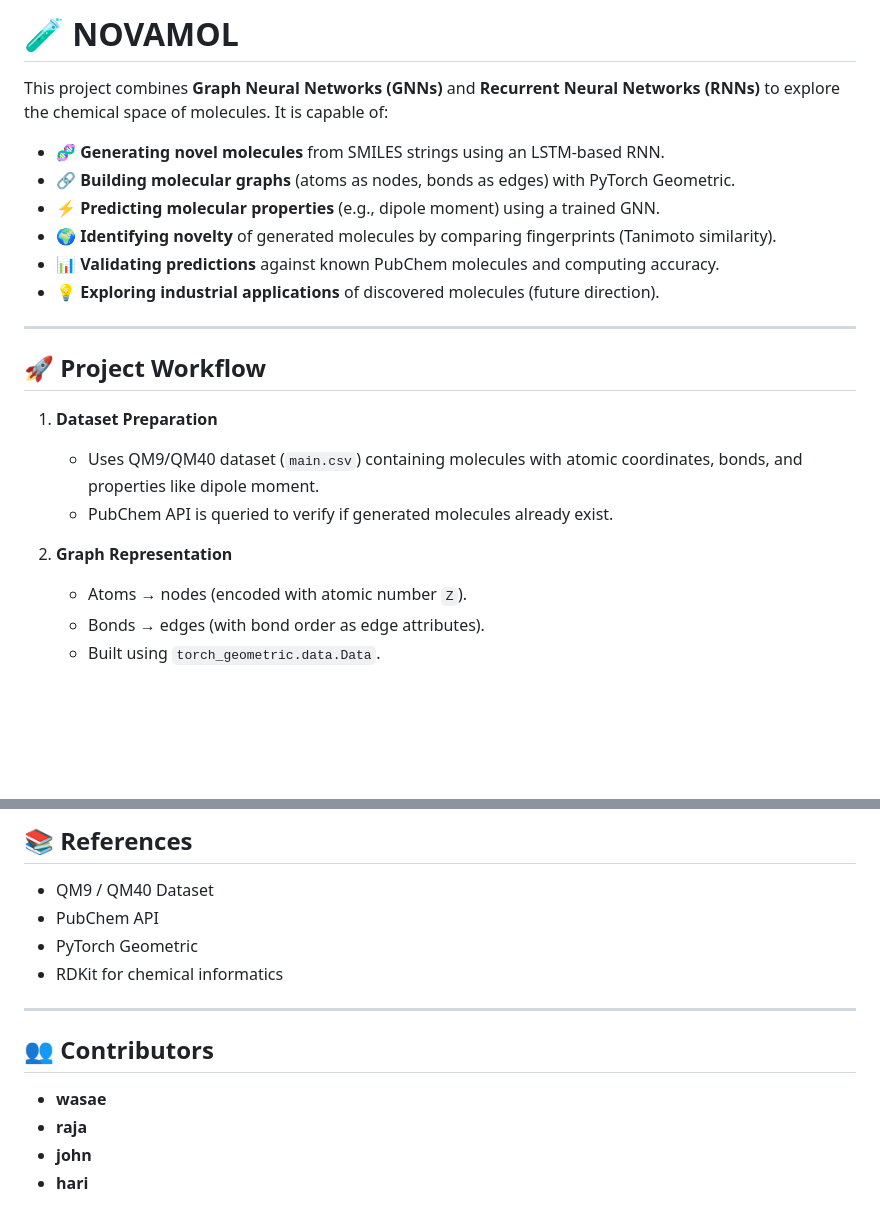
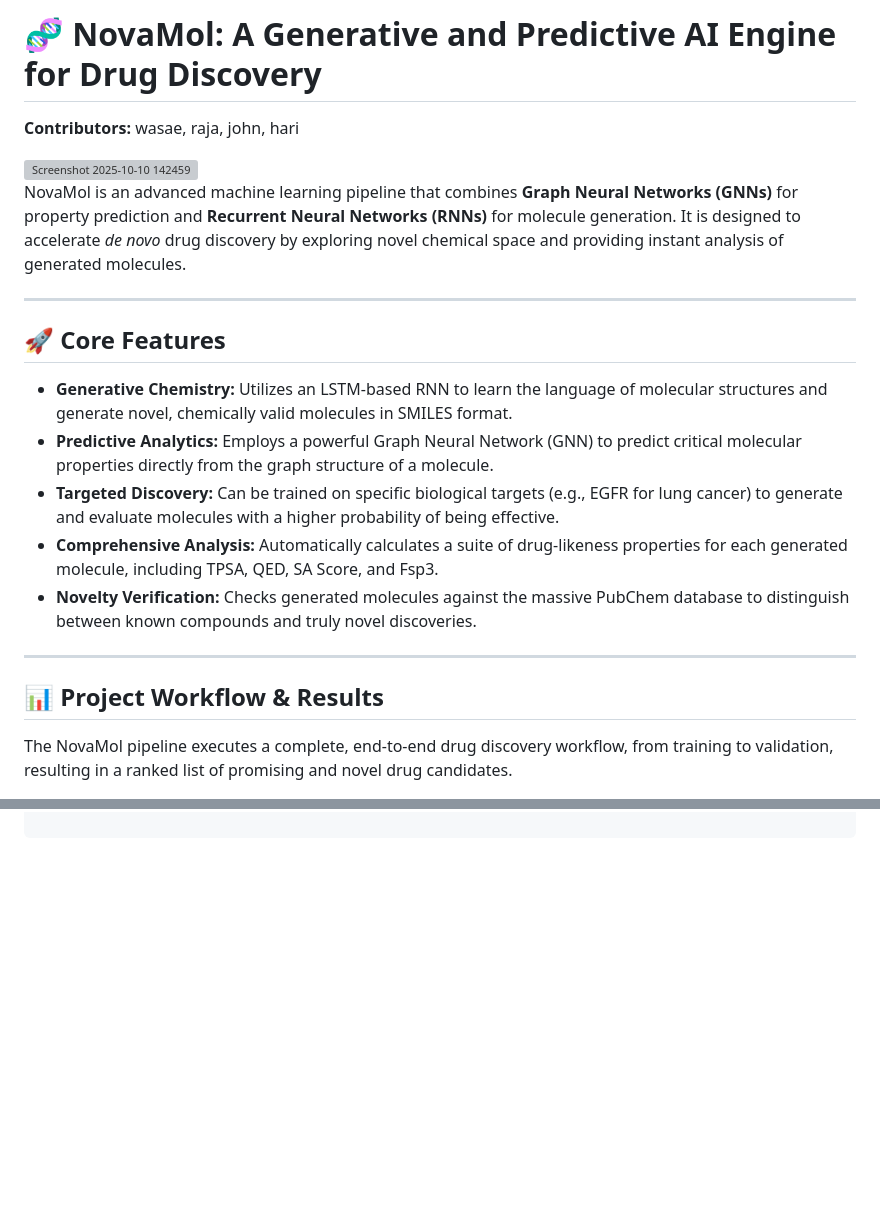
Before and after one commit to 24camaro24/NovaMol, a Markdown page: README.md, 2 parts joined by grey strips. Drawn GitHub-style; blank space fills up the shorter version; grey boxes are pictures that could not be loaded.

```diff
--- a/README.md
+++ b/README.md
@@ -1,27 +1,26 @@
 
-# 🧪 NOVAMOL
+# 🧬 NovaMol: A Generative and Predictive AI Engine for Drug Discovery
 
-This project combines **Graph Neural Networks (GNNs)** and **Recurrent Neural Networks (RNNs)** to explore the chemical space of molecules. It is capable of:
+**Contributors:** wasae, raja, john, hari
 
-* 🧬 **Generating novel molecules** from SMILES strings using an LSTM-based RNN.
-* 🔗 **Building molecular graphs** (atoms as nodes, bonds as edges) with PyTorch Geometric.
-* ⚡ **Predicting molecular properties** (e.g., dipole moment) using a trained GNN.
-* 🌍 **Identifying novelty** of generated molecules by comparing fingerprints (Tanimoto similarity).
-* 📊 **Validating predictions** against known PubChem molecules and computing accuracy.
-* 💡 **Exploring industrial applications** of discovered molecules (future direction).
+<img width="1782" height="735" alt="Screenshot 2025-10-10 142459" src="https://github.com/user-attachments/assets/319f0598-c5dd-44fa-9e11-a15109239f2c" />
+
+
+NovaMol is an advanced machine learning pipeline that combines **Graph Neural Networks (GNNs)** for property prediction and **Recurrent Neural Networks (RNNs)** for molecule generation. It is designed to accelerate *de novo* drug discovery by exploring novel chemical space and providing instant analysis of generated molecules.
 
 ---
 
-## 🚀 Project Workflow
+## 🚀 Core Features
 
-1. **Dataset Preparation**
+* **Generative Chemistry:** Utilizes an LSTM-based RNN to learn the language of molecular structures and generate novel, chemically valid molecules in SMILES format.
+* **Predictive Analytics:** Employs a powerful Graph Neural Network (GNN) to predict critical molecular properties directly from the graph structure of a molecule.
+* **Targeted Discovery:** Can be trained on specific biological targets (e.g., EGFR for lung cancer) to generate and evaluate molecules with a higher probability of being effective.
+* **Comprehensive Analysis:** Automatically calculates a suite of drug-likeness properties for each generated molecule, including TPSA, QED, SA Score, and Fsp3.
+* **Novelty Verification:** Checks generated molecules against the massive PubChem database to distinguish between known compounds and truly novel discoveries.
 
-   * Uses QM9/QM40 dataset (`main.csv`) containing molecules with atomic coordinates, bonds, and properties like dipole moment.
-   * PubChem API is queried to verify if generated molecules already exist.
+---
 
-2. **Graph Representation**
+## 📊 Project Workflow & Results
 
-   * Atoms → nodes (encoded with atomic number `Z`).
-   * Bonds → edges (with bond order as edge attributes).
-   * Built using `torch_geometric.data.Data`.
+The NovaMol pipeline executes a complete, end-to-end drug discovery workflow, from training to validation, resulting in a ranked list of promising and novel drug candidates.
 
@@ -118,15 +112,0 @@ python validate.py
-## 📚 References
-
-* QM9 / QM40 Dataset
-* PubChem API
-* PyTorch Geometric
-* RDKit for chemical informatics
-
----
-
-## 👥 Contributors
-
-* **wasae**
-* **raja**
-* **john**
-* **hari**
```
Also changed, not shown: other parts of README.md (+63 -67 lines).
